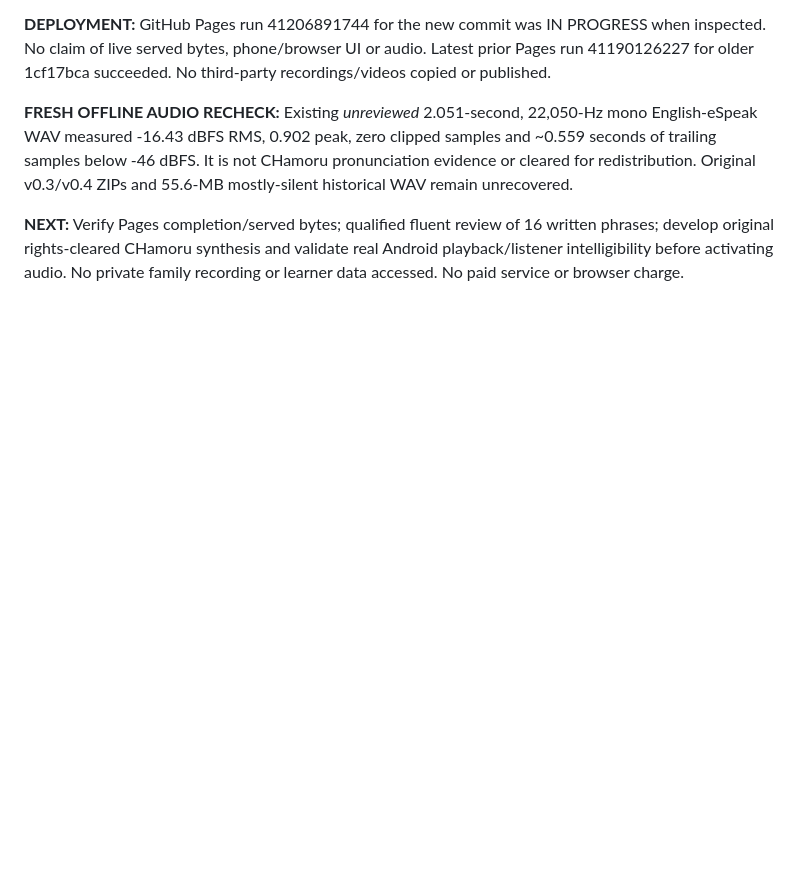
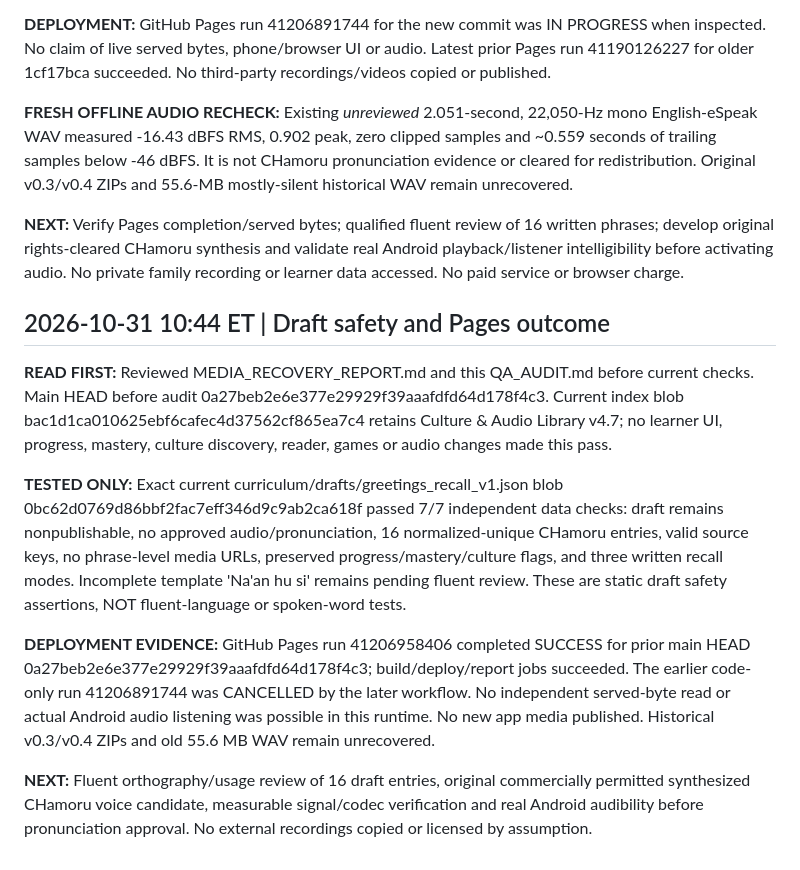
Before and after one commit to clarenceandbridgettallen-ops/chamoru, a Markdown page: QA_AUDIT.md, the part around the change. Drawn GitHub-style; blank space fills up the shorter version.

Commit message:
audit: draft review safety and Pages outcome [skip ci]

```diff
--- a/QA_AUDIT.md
+++ b/QA_AUDIT.md
@@ -471,3 +471,14 @@
 **FRESH OFFLINE AUDIO RECHECK:** Existing *unreviewed* 2.051-second, 22,050-Hz mono English-eSpeak WAV measured -16.43 dBFS RMS, 0.902 peak, zero clipped samples and ~0.559 seconds of trailing samples below -46 dBFS. It is not CHamoru pronunciation evidence or cleared for redistribution. Original v0.3/v0.4 ZIPs and 55.6-MB mostly-silent historical WAV remain unrecovered.
 
 **NEXT:** Verify Pages completion/served bytes; qualified fluent review of 16 written phrases; develop original rights-cleared CHamoru synthesis and validate real Android playback/listener intelligibility before activating audio. No private family recording or learner data accessed. No paid service or browser charge.
+
+
+## 2026-10-31 10:44 ET | Draft safety and Pages outcome
+
+**READ FIRST:** Reviewed MEDIA_RECOVERY_REPORT.md and this QA_AUDIT.md before current checks. Main HEAD before audit 0a27beb2e6e377e29929f39aaafdfd64d178f4c3. Current index blob bac1d1ca010625ebf6cafec4d37562cf865ea7c4 retains Culture & Audio Library v4.7; no learner UI, progress, mastery, culture discovery, reader, games or audio changes made this pass.
+
+**TESTED ONLY:** Exact current curriculum/drafts/greetings_recall_v1.json blob 0bc62d0769d86bbf2fac7eff346d9c9ab2ca618f passed 7/7 independent data checks: draft remains nonpublishable, no approved audio/pronunciation, 16 normalized-unique CHamoru entries, valid source keys, no phrase-level media URLs, preserved progress/mastery/culture flags, and three written recall modes. Incomplete template 'Na'an hu si' remains pending fluent review. These are static draft safety assertions, NOT fluent-language or spoken-word tests.
+
+**DEPLOYMENT EVIDENCE:** GitHub Pages run 41206958406 completed SUCCESS for prior main HEAD 0a27beb2e6e377e29929f39aaafdfd64d178f4c3; build/deploy/report jobs succeeded. The earlier code-only run 41206891744 was CANCELLED by the later workflow. No independent served-byte read or actual Android audio listening was possible in this runtime. No new app media published. Historical v0.3/v0.4 ZIPs and old 55.6 MB WAV remain unrecovered.
+
+**NEXT:** Fluent orthography/usage review of 16 draft entries, original commercially permitted synthesized CHamoru voice candidate, measurable signal/codec verification and real Android audibility before pronunciation approval. No external recordings copied or licensed by assumption.
```
